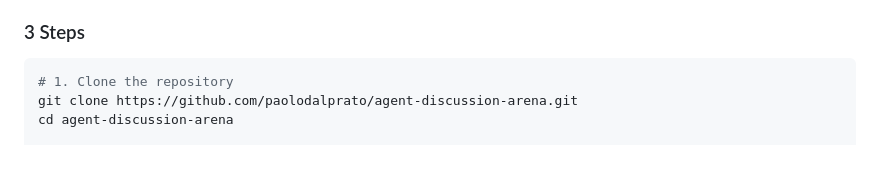
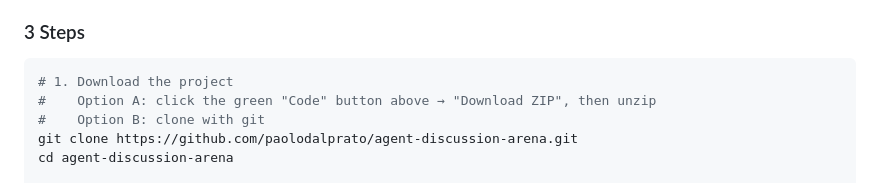
Before and after one commit to paolodalprato/agent-discussion-arena, a Markdown page: README.md, the part around the change. Rendered like a GitHub page; blank space fills up the shorter version.

Commit message:
Add ZIP download option to Quick Start for non-git users

````diff
--- a/README.md
+++ b/README.md
@@ -21,7 +21,9 @@ Works with cloud providers (Anthropic, OpenAI, Google Gemini, DeepSeek, and othe
 ### 3 Steps
 
 ```bash
-# 1. Clone the repository
+# 1. Download the project
+#    Option A: click the green "Code" button above → "Download ZIP", then unzip
+#    Option B: clone with git
 git clone https://github.com/paolodalprato/agent-discussion-arena.git
 cd agent-discussion-arena
 
````
